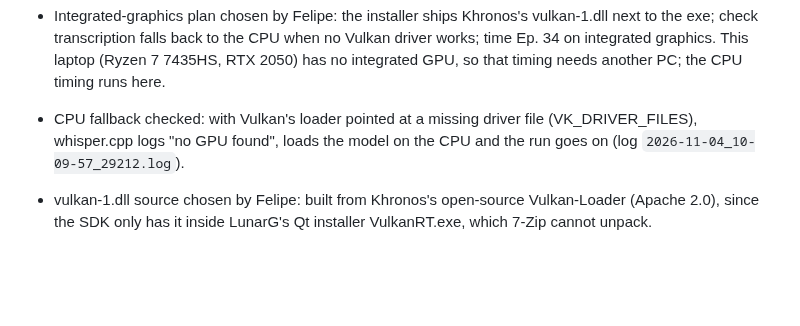
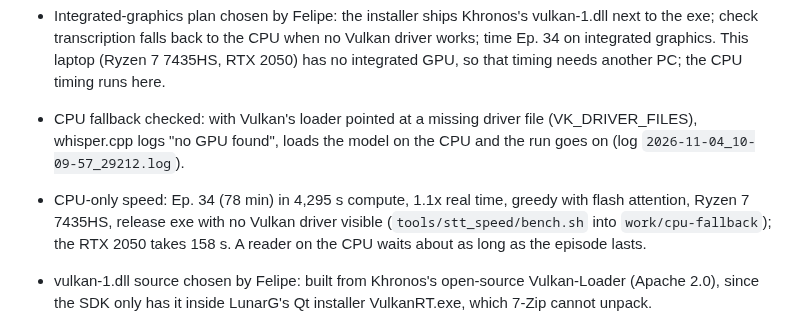
Before and after one commit to fcarvajalbrown/Podcast-Monitor, a Markdown page: ROADMAP.md, the part around the change. Rendered like a GitHub page; blank space fills up the shorter version.

Commit message:
docs(roadmap): CPU-only transcription speed on Ep. 34

```diff
--- a/ROADMAP.md
+++ b/ROADMAP.md
@@ -14,6 +14,7 @@ Scope and decisions: `docs/PRD.md`. Findings: `docs/research/`. Finished items:
 - Release exe links vulkan-1.dll, which only a GPU driver with Vulkan installs; a PC without it may not start the app. Felipe: most readers have integrated graphics, the release must be ready for them. Intel added Vulkan on Windows from 6th-gen Core (Skylake) on, per 2017-2018 reports; older chips have none.
 - Integrated-graphics plan chosen by Felipe: the installer ships Khronos's vulkan-1.dll next to the exe; check transcription falls back to the CPU when no Vulkan driver works; time Ep. 34 on integrated graphics. This laptop (Ryzen 7 7435HS, RTX 2050) has no integrated GPU, so that timing needs another PC; the CPU timing runs here.
 - CPU fallback checked: with Vulkan's loader pointed at a missing driver file (VK_DRIVER_FILES), whisper.cpp logs "no GPU found", loads the model on the CPU and the run goes on (log `2026-11-04_10-09-57_29212.log`).
+- CPU-only speed: Ep. 34 (78 min) in 4,295 s compute, 1.1x real time, greedy with flash attention, Ryzen 7 7435HS, release exe with no Vulkan driver visible (`tools/stt_speed/bench.sh` into `work/cpu-fallback`); the RTX 2050 takes 158 s. A reader on the CPU waits about as long as the episode lasts.
 - vulkan-1.dll source chosen by Felipe: built from Khronos's open-source Vulkan-Loader (Apache 2.0), since the SDK only has it inside LunarG's Qt installer VulkanRT.exe, which 7-Zip cannot unpack.
 - Release exe carries no icon (no Windows resource is embedded); the `.ico` exists in `assets/brand/`. Felipe chose to embed the current icon in 0.1.0 (exe resource through winresource, window icon from the 256 px PNG); phase 8 swaps the image.
 
```
